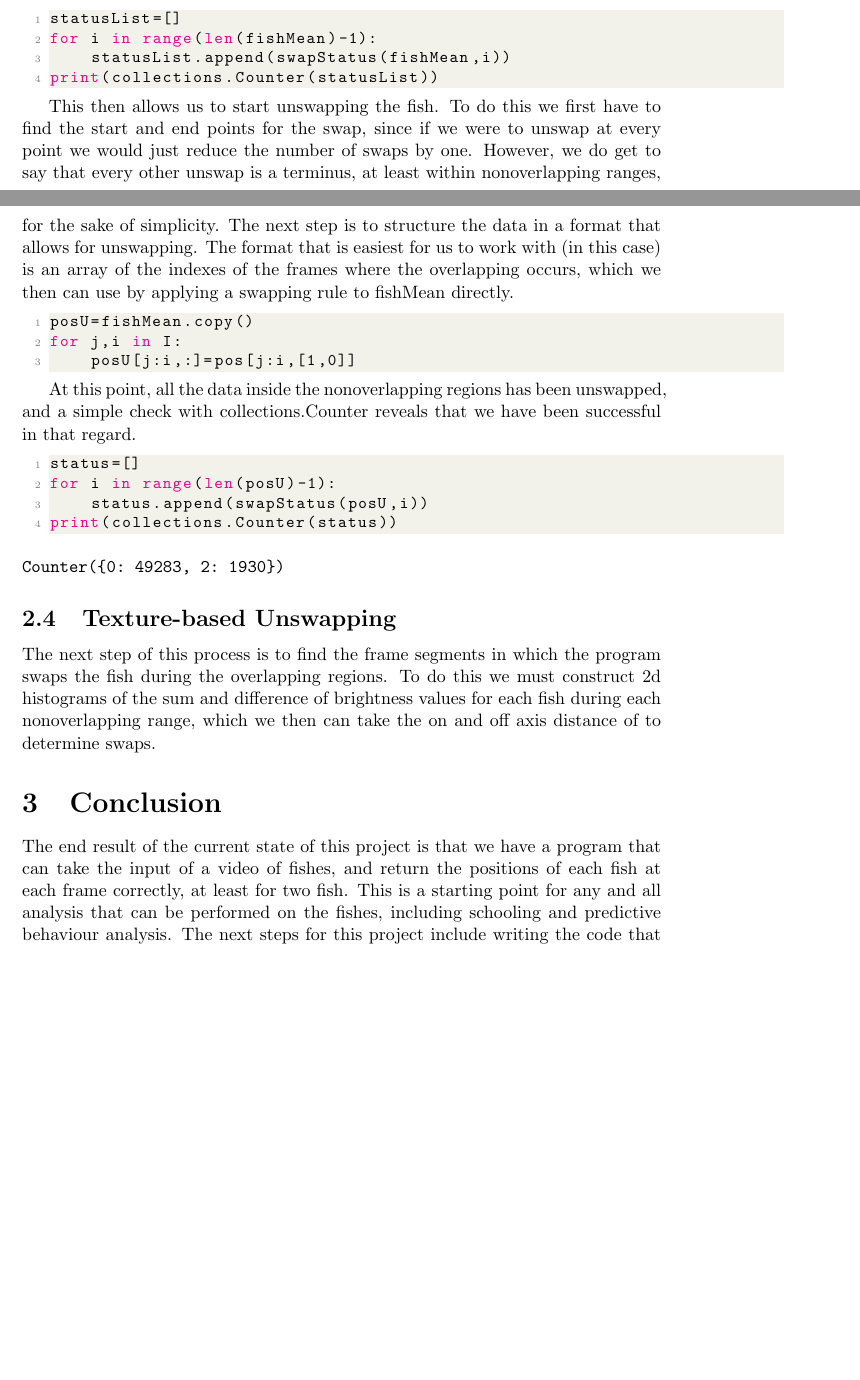
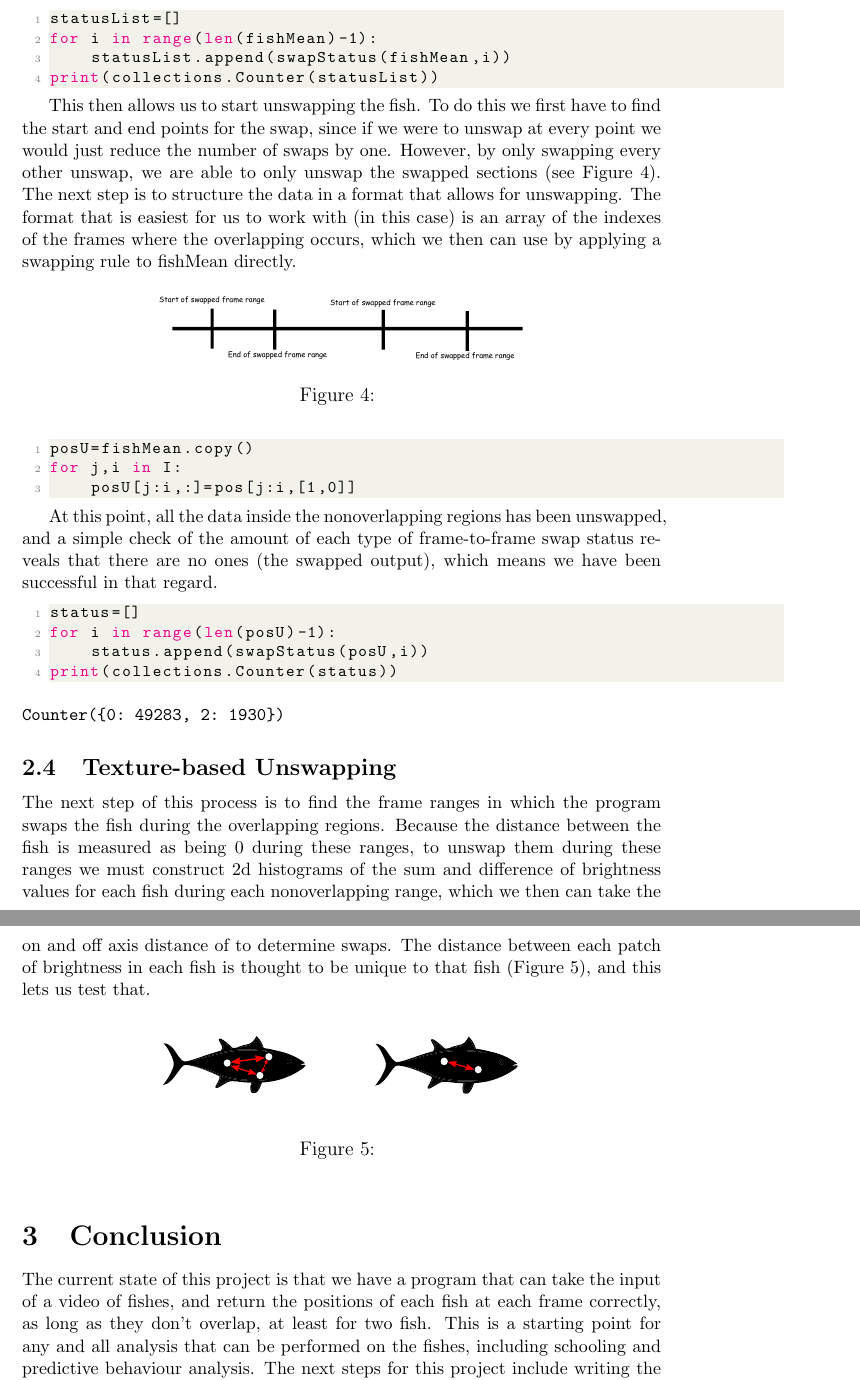
Before and after one commit to ASpraggin/FishTracking, a LaTeX document (report/report.tex): two parts of pages 4 and 5 of 5 before the commit and two parts of pages 5 and 6 of 6 after it, joined at a grey line, cut so that both start at the same text, the shorter picture padded with empty space. Compiled offline with pdfLaTeX.

Commit message:
final push

```diff
--- a/report/report.tex
+++ b/report/report.tex
@@ -20,8 +20,8 @@
     stringstyle=\color{codepurple},
     basicstyle=\fontsize{10}{12}\ttfamily,
     breakatwhitespace=false,
-    %breaklines=true,
-    breaklines=false,
+    breaklines=true,
+    %breaklines=false,
     captionpos=b,
     keepspaces=true,
     numbers=left,
@@ -152,7 +155,13 @@ print(collections.Counter(statusList))
 \end{lstlisting}
 \end{minipage}
 
-This then allows us to start unswapping the fish. To do this we first have to find the start and end points for the swap, since if we were to unswap at every point we would just reduce the number of swaps by one. However, we do get to say that every other unswap is a terminus, at least within nonoverlapping ranges, for the sake of simplicity. The next step is to structure the data in a format that allows for unswapping. The format that is easiest for us to work with (in this case) is an array of the indexes of the frames where the overlapping occurs, which we then can use by applying a swapping rule to fishMean directly.
+This then allows us to start unswapping the fish. To do this we first have to find the start and end points for the swap, since if we were to unswap at every point we would just reduce the number of swaps by one. However, by only swapping every other unswap, we are able to only unswap the swapped sections (see Figure \ref{fig:line_sketch}). The next step is to structure the data in a format that allows for unswapping. The format that is easiest for us to work with (in this case) is an array of the indexes of the frames where the overlapping occurs, which we then can use by applying a swapping rule to fishMean directly.
+\begin{figure}[h]
+	\centering
+	\includegraphics[width=.5\textwidth]{fish5}
+	\caption{}
+	\label{fig:line_sketch}
+\end{figure}
 
 \begin{minipage}[c]{\textwidth}
 \begin{lstlisting}[language=Python]
@@ -162,7 +171,7 @@ for j,i in I:
 \end{lstlisting}
 \end{minipage}
 
-At this point, all the data inside the nonoverlapping regions has been unswapped, and a simple check with collections.Counter reveals that we have been successful in that regard.
+At this point, all the data inside the nonoverlapping regions has been unswapped, and a simple check of the amount of each type of frame-to-frame swap status reveals that there are no ones (the swapped output), which means we have been successful in that regard.
 
 \begin{minipage}[c]{\textwidth}
 \begin{lstlisting}[language=Python]
@@ -177,12 +186,16 @@ Counter({0: 49283, 2: 1930})
 \end{verbatim}
 
 \subsection{Texture-based Unswapping}
-The next step of this process is to find the frame segments in which the program swaps the fish during the overlapping regions. To do this we must construct 2d histograms of the sum and difference of brightness values for each fish during each nonoverlapping range, which we then can take the on and off axis distance of to determine swaps.
-
-%\textbf{Include 2d histograms?}
+The next step of this process is to find the frame ranges in which the program swaps the fish during the overlapping regions. Because the distance between the fish is measured as being 0 during these ranges, to unswap them during these ranges we must construct 2d histograms of the sum and difference of brightness values for each fish during each nonoverlapping range, which we then can take the on and off axis distance of to determine swaps. The distance between each patch of brightness in each fish is thought to be unique to that fish (Figure \ref{fig:bright_sketch}), and this lets us test that.
+\begin{figure}[h]
+	\centering
+	\includegraphics[width=.5\textwidth]{fish4}
+	\caption{}
+	\label{fig:bright_sketch}
+\end{figure}
 
 \section{Conclusion}
 
-The end result of the current state of this project is that we have a program that can take the input of a video of fishes, and return the positions of each fish at each frame correctly, at least for two fish. This is a starting point for any and all analysis that can be performed on the fishes, including schooling and predictive behaviour analysis. The next steps for this project include writing the code that unswapps over overlapping ranges, and eventually scaling the project to more than 2 fishes.
+The current state of this project is that we have a program that can take the input of a video of fishes, and return the positions of each fish at each frame correctly, as long as they don't overlap, at least for two fish. This is a starting point for any and all analysis that can be performed on the fishes, including schooling and predictive behaviour analysis. The next steps for this project include writing the code that unswapps over overlapping ranges, and eventually scaling the project to more than 2 fishes.
 
 \end{document}
```
Also changed, not shown: report/Images/fish2.pdf, report/Images/fish3.pdf, report/Images/fish4.pdf (added), report/Images/fish5.pdf (added), report/report.tex (17 more changed lines).
